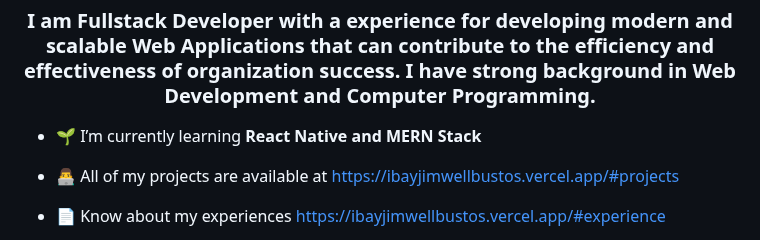
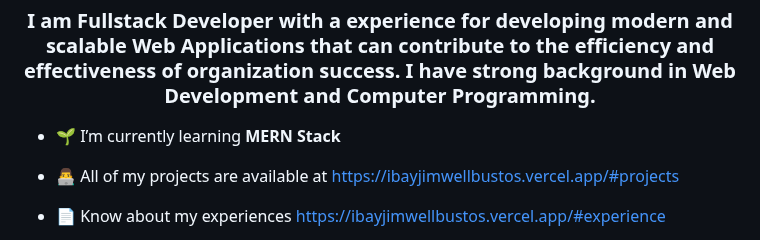
Before and after one commit to ibayjimwell/ibayjimwell, a Markdown page: README.md, the part around one of its changes. GitHub-like rendering.

```diff
--- a/README.md
+++ b/README.md
@@ -1,7 +1,7 @@
 <h1 align="center">Hi 👋, I'm Jimwell Bustos Ibay</h1>
 <h3 align="center">I am <strong>Fullstack Developer</strong> with a experience for developing modern and scalable <strong>Web Applications</strong> that can contribute to the efficiency and effectiveness of organization success. I have strong background in <strong>Web Development</strong> and <strong>Computer Programming</strong>.</h3>
 
-- 🌱 I’m currently learning **React Native and MERN Stack**
+- 🌱 I’m currently learning **MERN Stack**
 
 - 👨‍💻 All of my projects are available at [https://ibayjimwellbustos.vercel.app/#projects](https://ibayjimwellbustos.vercel.app/#projects)
 
```
Also changed, not shown: other parts of README.md (+1 -1 lines).
